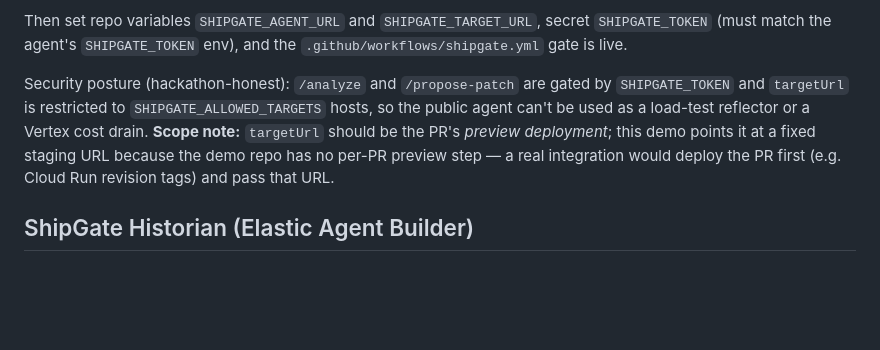
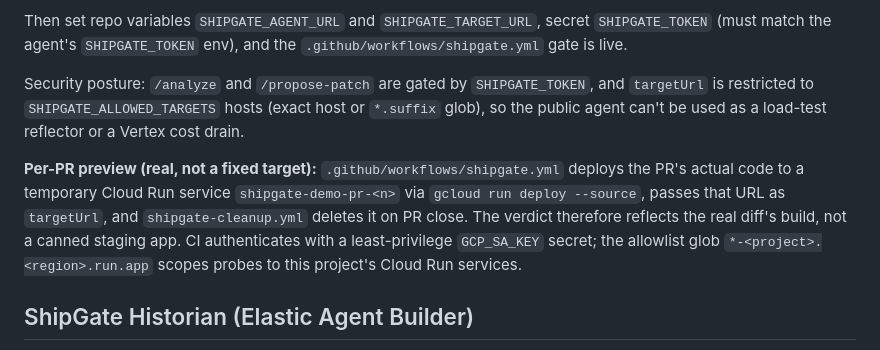
Before and after one commit to uiharu-kazari/shipgate, a Markdown page: README.md, the part around the change. Rendered like a GitHub page; blank space fills up the shorter version.

Commit message:
docs: per-PR preview is now real — flip the disclosed caveat to a strength
Co-Authored-By: Claude Opus 4.8 (1M context) <noreply@anthropic.com>

```diff
--- a/README.md
+++ b/README.md
@@ -116,12 +116,16 @@ Then set repo variables `SHIPGATE_AGENT_URL` and `SHIPGATE_TARGET_URL`, secret
 `SHIPGATE_TOKEN` (must match the agent's `SHIPGATE_TOKEN` env), and the
 `.github/workflows/shipgate.yml` gate is live.
 
-Security posture (hackathon-honest): `/analyze` and `/propose-patch` are gated by
-`SHIPGATE_TOKEN` and `targetUrl` is restricted to `SHIPGATE_ALLOWED_TARGETS` hosts, so the
-public agent can't be used as a load-test reflector or a Vertex cost drain. **Scope note:**
-`targetUrl` should be the PR's *preview deployment*; this demo points it at a fixed staging
-URL because the demo repo has no per-PR preview step — a real integration would deploy the
-PR first (e.g. Cloud Run revision tags) and pass that URL.
+Security posture: `/analyze` and `/propose-patch` are gated by `SHIPGATE_TOKEN`, and
+`targetUrl` is restricted to `SHIPGATE_ALLOWED_TARGETS` hosts (exact host or `*.suffix`
+glob), so the public agent can't be used as a load-test reflector or a Vertex cost drain.
+
+**Per-PR preview (real, not a fixed target):** `.github/workflows/shipgate.yml` deploys the
+PR's actual code to a temporary Cloud Run service `shipgate-demo-pr-<n>` via
+`gcloud run deploy --source`, passes that URL as `targetUrl`, and `shipgate-cleanup.yml`
+deletes it on PR close. The verdict therefore reflects the real diff's build, not a canned
+staging app. CI authenticates with a least-privilege `GCP_SA_KEY` secret; the allowlist glob
+`*-<project>.<region>.run.app` scopes probes to this project's Cloud Run services.
 
 ## ShipGate Historian (Elastic Agent Builder)
 
```
Also changed, not shown: docs/pitch.md (+1 -1 lines), docs/protopedia.md (+3 -3 lines).
